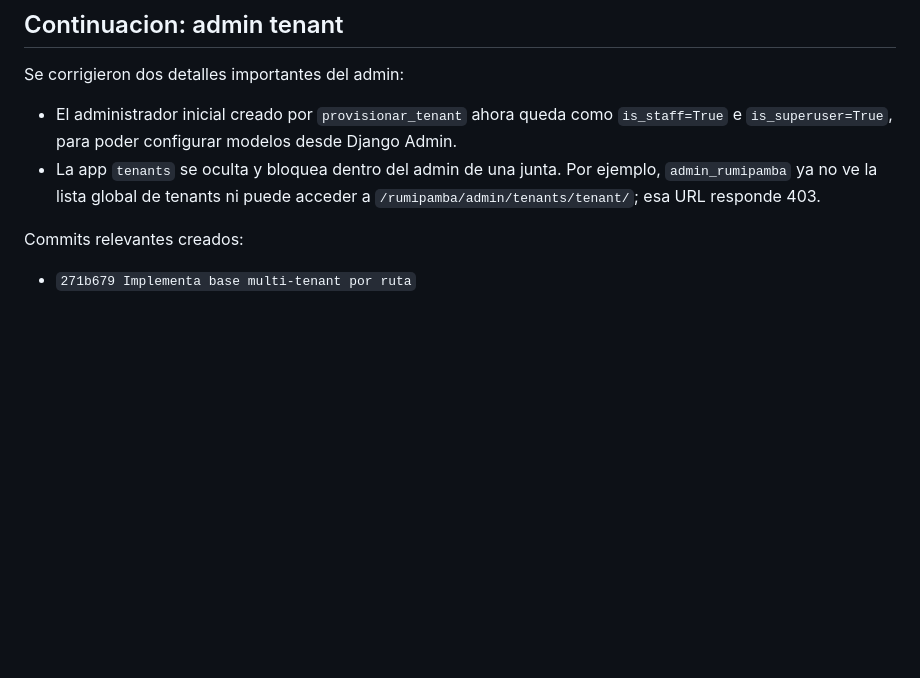
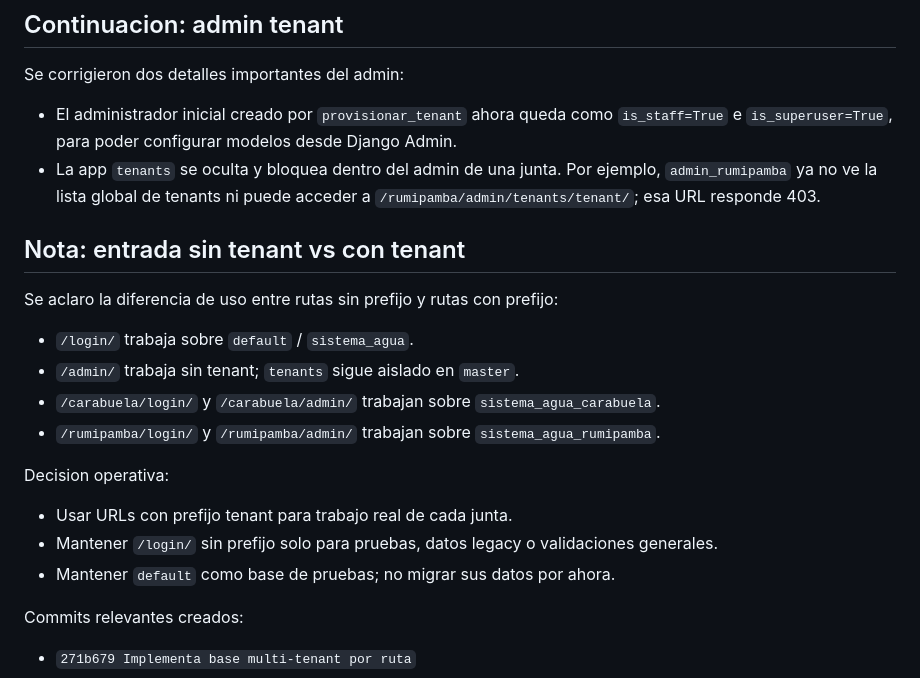
Before and after one commit to LyonSnt/sistema_agua, a Markdown page: docs/sesiones/2026_06_07.md, the part around the change. Drawn GitHub-style; blank space fills up the shorter version.

```diff
--- a/docs/sesiones/2026_06_07.md
+++ b/docs/sesiones/2026_06_07.md
@@ -118,6 +118,21 @@ Se corrigieron dos detalles importantes del admin:
 - El administrador inicial creado por `provisionar_tenant` ahora queda como `is_staff=True` e `is_superuser=True`, para poder configurar modelos desde Django Admin.
 - La app `tenants` se oculta y bloquea dentro del admin de una junta. Por ejemplo, `admin_rumipamba` ya no ve la lista global de tenants ni puede acceder a `/rumipamba/admin/tenants/tenant/`; esa URL responde 403.
 
+## Nota: entrada sin tenant vs con tenant
+
+Se aclaro la diferencia de uso entre rutas sin prefijo y rutas con prefijo:
+
+- `/login/` trabaja sobre `default` / `sistema_agua`.
+- `/admin/` trabaja sin tenant; `tenants` sigue aislado en `master`.
+- `/carabuela/login/` y `/carabuela/admin/` trabajan sobre `sistema_agua_carabuela`.
+- `/rumipamba/login/` y `/rumipamba/admin/` trabajan sobre `sistema_agua_rumipamba`.
+
+Decision operativa:
+
+- Usar URLs con prefijo tenant para trabajo real de cada junta.
+- Mantener `/login/` sin prefijo solo para pruebas, datos legacy o validaciones generales.
+- Mantener `default` como base de pruebas; no migrar sus datos por ahora.
+
 Commits relevantes creados:
 
 - `271b679 Implementa base multi-tenant por ruta`
```
Also changed, not shown: docs/arquitectura.md (+14 -7 lines), docs/multitenancy.md (+21 -0 lines).
